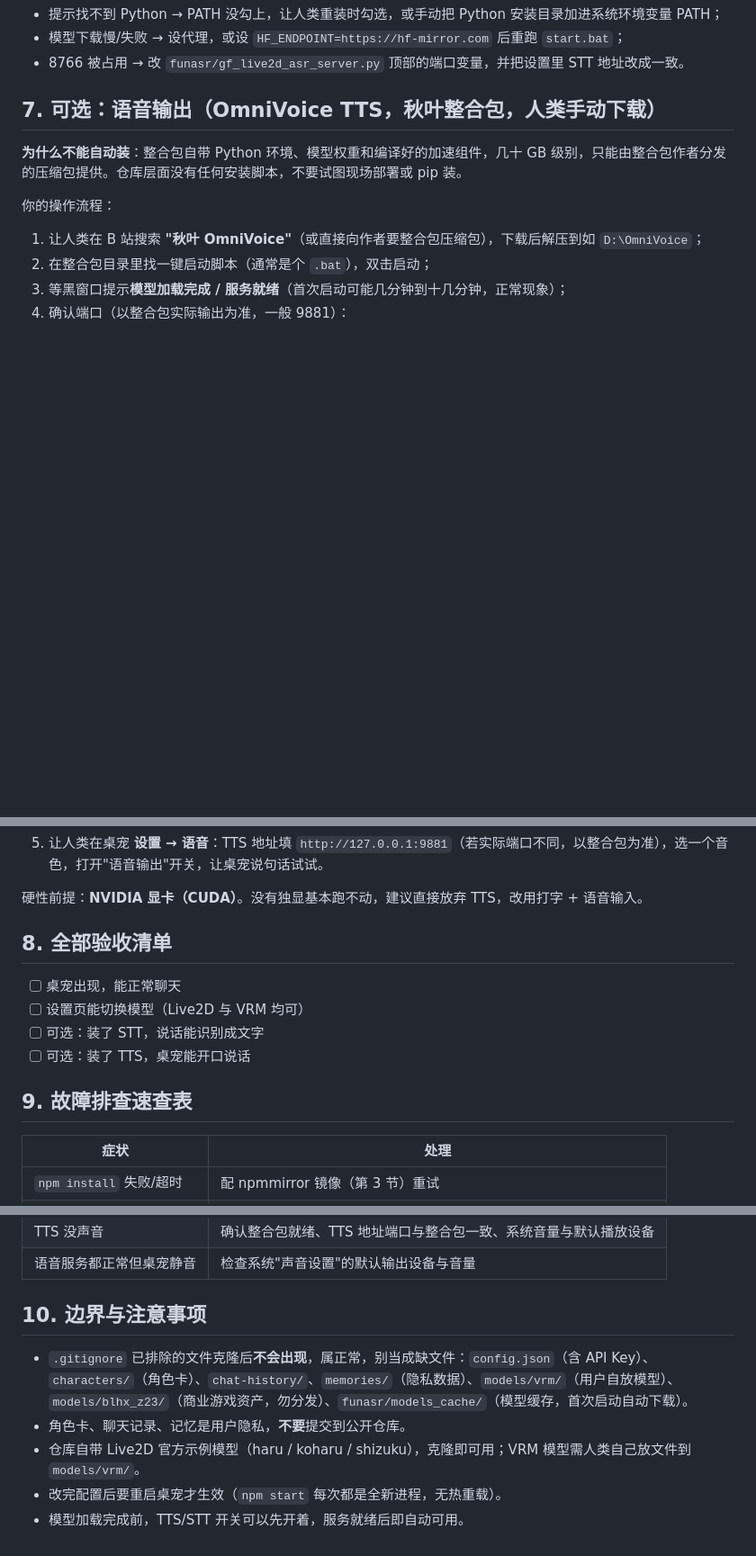
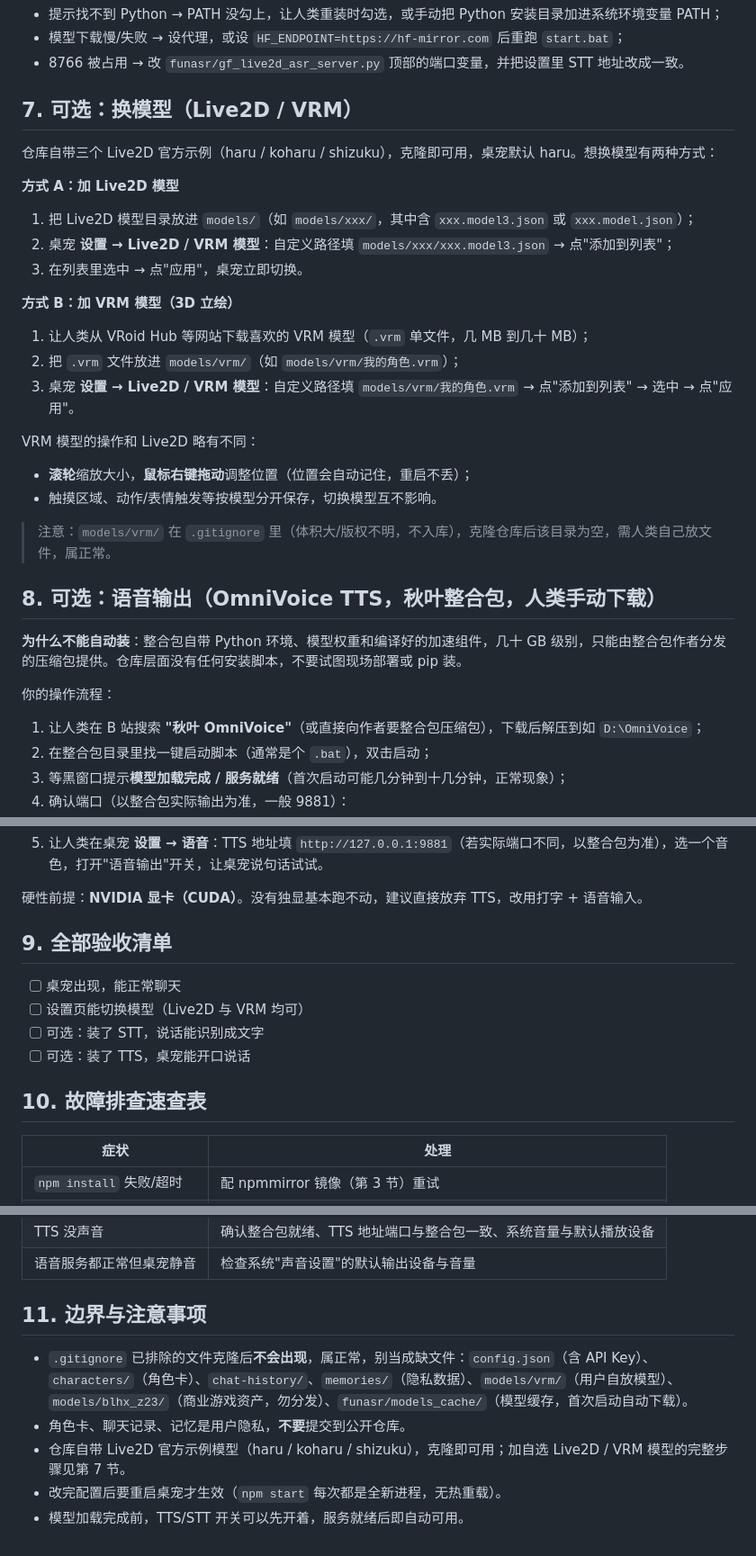
Before and after one commit to weiye258/live2d-vrm-pet, a Markdown page: docs/SETUP_GUIDE.md, 3 parts joined by grey strips. Shown at 90% size. Rendered like a GitHub page; blank space fills up the shorter version.

Commit message:
docs: 部署指引与README补充VRM模型使用说明

```diff
--- a/docs/SETUP_GUIDE.md
+++ b/docs/SETUP_GUIDE.md
@@ -117,7 +117,27 @@ netstat -ano | findstr "8766"
 - 模型下载慢/失败 → 设代理，或设 `HF_ENDPOINT=https://hf-mirror.com` 后重跑 `start.bat`；
 - 8766 被占用 → 改 `funasr/gf_live2d_asr_server.py` 顶部的端口变量，并把设置里 STT 地址改成一致。
 
-## 7. 可选：语音输出（OmniVoice TTS，秋叶整合包，人类手动下载）
+## 7. 可选：换模型（Live2D / VRM）
+
+仓库自带三个 Live2D 官方示例（haru / koharu / shizuku），克隆即可用，桌宠默认 haru。想换模型有两种方式：
+
+**方式 A：加 Live2D 模型**
+1. 把 Live2D 模型目录放进 `models/`（如 `models/xxx/`，其中含 `xxx.model3.json` 或 `xxx.model.json`）；
+2. 桌宠 **设置 → Live2D / VRM 模型**：自定义路径填 `models/xxx/xxx.model3.json` → 点"添加到列表"；
+3. 在列表里选中 → 点"应用"，桌宠立即切换。
+
+**方式 B：加 VRM 模型（3D 立绘）**
+1. 让人类从 VRoid Hub 等网站下载喜欢的 VRM 模型（`.vrm` 单文件，几 MB 到几十 MB）；
+2. 把 `.vrm` 文件放进 `models/vrm/`（如 `models/vrm/我的角色.vrm`）；
+3. 桌宠 **设置 → Live2D / VRM 模型**：自定义路径填 `models/vrm/我的角色.vrm` → 点"添加到列表" → 选中 → 点"应用"。
+
+VRM 模型的操作和 Live2D 略有不同：
+- **滚轮**缩放大小，**鼠标右键拖动**调整位置（位置会自动记住，重启不丢）；
+- 触摸区域、动作/表情触发等按模型分开保存，切换模型互不影响。
+
+> 注意：`models/vrm/` 在 `.gitignore` 里（体积大/版权不明，不入库），克隆仓库后该目录为空，需人类自己放文件，属正常。
+
+## 8. 可选：语音输出（OmniVoice TTS，秋叶整合包，人类手动下载）
 
 **为什么不能自动装**：整合包自带 Python 环境、模型权重和编译好的加速组件，几十 GB 级别，只能由整合包作者分发的压缩包提供。仓库层面没有任何安装脚本，不要试图现场部署或 pip 装。
 
@@ -136,14 +156,14 @@ netstat -ano | findstr "9881"
 
 硬性前提：**NVIDIA 显卡（CUDA）**。没有独显基本跑不动，建议直接放弃 TTS，改用打字 + 语音输入。
 
-## 8. 全部验收清单
+## 9. 全部验收清单
 
 - [ ] 桌宠出现，能正常聊天
 - [ ] 设置页能切换模型（Live2D 与 VRM 均可）
 - [ ] 可选：装了 STT，说话能识别成文字
 - [ ] 可选：装了 TTS，桌宠能开口说话
 
-## 9. 故障排查速查表
+## 10. 故障排查速查表
 
 | 症状 | 处理 |
 |---|---|
@@ -155,10 +175,10 @@ netstat -ano | findstr "9881"
 | TTS 没声音 | 确认整合包就绪、TTS 地址端口与整合包一致、系统音量与默认播放设备 |
 | 语音服务都正常但桌宠静音 | 检查系统"声音设置"的默认输出设备与音量 |
 
-## 10. 边界与注意事项
+## 11. 边界与注意事项
 
 - `.gitignore` 已排除的文件克隆后**不会出现**，属正常，别当成缺文件：`config.json`（含 API Key）、`characters/`（角色卡）、`chat-history/`、`memories/`（隐私数据）、`models/vrm/`（用户自放模型）、`models/blhx_z23/`（商业游戏资产，勿分发）、`funasr/models_cache/`（模型缓存，首次启动自动下载）。
 - 角色卡、聊天记录、记忆是用户隐私，**不要**提交到公开仓库。
-- 仓库自带 Live2D 官方示例模型（haru / koharu / shizuku），克隆即可用；VRM 模型需人类自己放文件到 `models/vrm/`。
+- 仓库自带 Live2D 官方示例模型（haru / koharu / shizuku），克隆即可用；加自选 Live2D / VRM 模型的完整步骤见第 7 节。
 - 改完配置后要重启桌宠才生效（`npm start` 每次都是全新进程，无热重载）。
 - 模型加载完成前，TTS/STT 开关可以先开着，服务就绪后即自动可用。
```
Also changed, not shown: README.md (+3 -3 lines).
